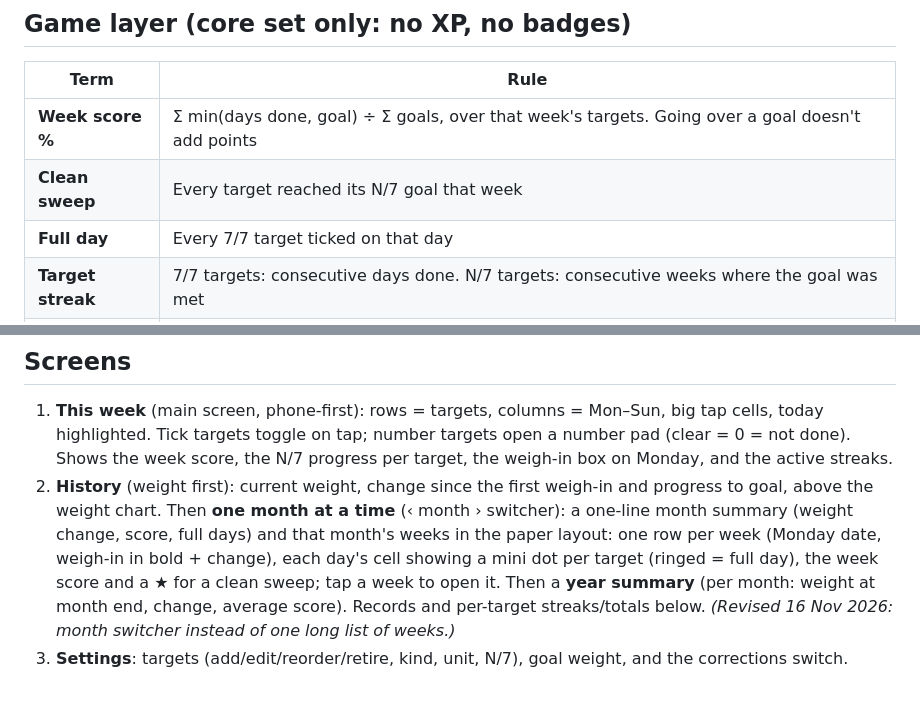
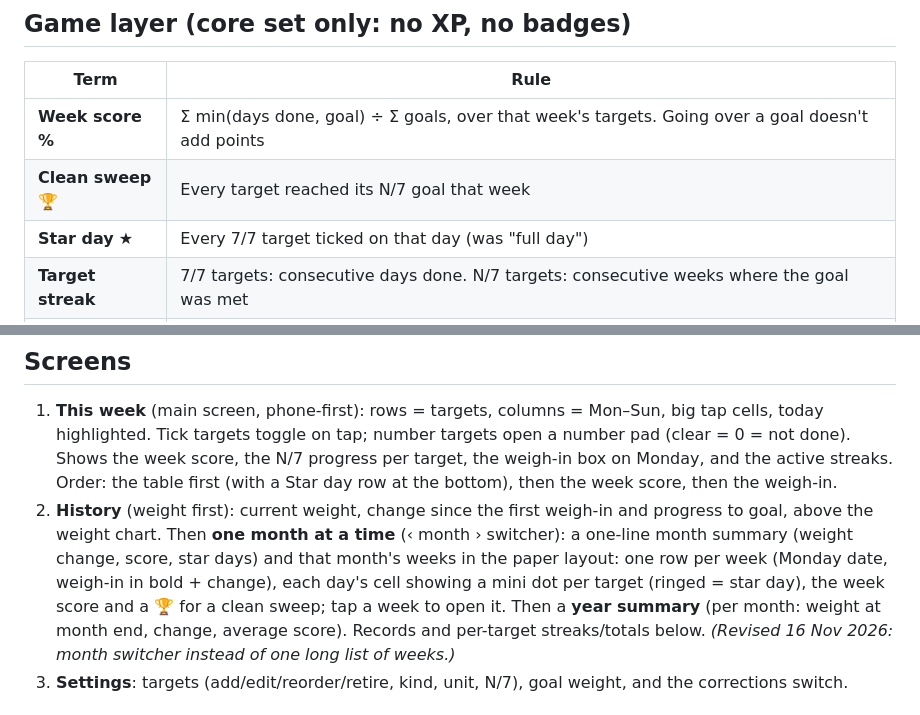
Before and after one commit to ajyounguk/tickweek, a Markdown page: docs/design.md, 2 parts joined by grey strips. Drawn GitHub-style.

```diff
--- a/docs/design.md
+++ b/docs/design.md
@@ -51,8 +51,8 @@ Defaults: weeks start Monday, dates shown dd/mm, timezone Europe/London (`TZ` en
 | Term | Rule |
 |---|---|
 | **Week score %** | Σ min(days done, goal) ÷ Σ goals, over that week's targets. Going over a goal doesn't add points |
-| **Clean sweep** | Every target reached its N/7 goal that week |
-| **Full day** | Every 7/7 target ticked on that day |
+| **Clean sweep** 🏆 | Every target reached its N/7 goal that week |
+| **Star day** ★ | Every 7/7 target ticked on that day (was "full day") |
 | **Target streak** | 7/7 targets: consecutive days done. N/7 targets: consecutive weeks where the goal was met |
 | **Losing streak** | Consecutive weekly weigh-ins, each lower than the one before. Same weight = neither extends nor breaks it; a missing week breaks it |
 | **Personal best** | Lowest weigh-in so far |
@@ -64,10 +64,11 @@ The current week's score and streaks are "in progress" until the week closes.
 1. **This week** (main screen, phone-first): rows = targets, columns = Mon–Sun, big tap cells, today highlighted.
    Tick targets toggle on tap; number targets open a number pad (clear = 0 = not done). Shows the week score, the
    N/7 progress per target, the weigh-in box on Monday, and the active streaks.
+   Order: the table first (with a Star day row at the bottom), then the week score, then the weigh-in.
 2. **History** (weight first): current weight, change since the first weigh-in and progress to goal, above the
    weight chart. Then **one month at a time** (‹ month › switcher): a one-line month summary (weight change, score,
-   full days) and that month's weeks in the paper layout: one row per week (Monday date, weigh-in in bold + change),
-   each day's cell showing a mini dot per target (ringed = full day), the week score and a ★ for a clean sweep; tap a
+   star days) and that month's weeks in the paper layout: one row per week (Monday date, weigh-in in bold + change),
+   each day's cell showing a mini dot per target (ringed = star day), the week score and a 🏆 for a clean sweep; tap a
    week to open it. Then a **year summary** (per month: weight at month end, change, average score). Records and
    per-target streaks/totals below. *(Revised 16 Nov 2026: month switcher instead of one long list of weeks.)*
 3. **Settings**: targets (add/edit/reorder/retire, kind, unit, N/7), goal weight, and the corrections switch.
```
Also changed, not shown: README.md (+1 -1 lines), docs/changelogs/2026-11.md (+9 -1 lines), docs/screenshots/screens-dark.png, docs/screenshots/screens-light.png, 6 other files.
